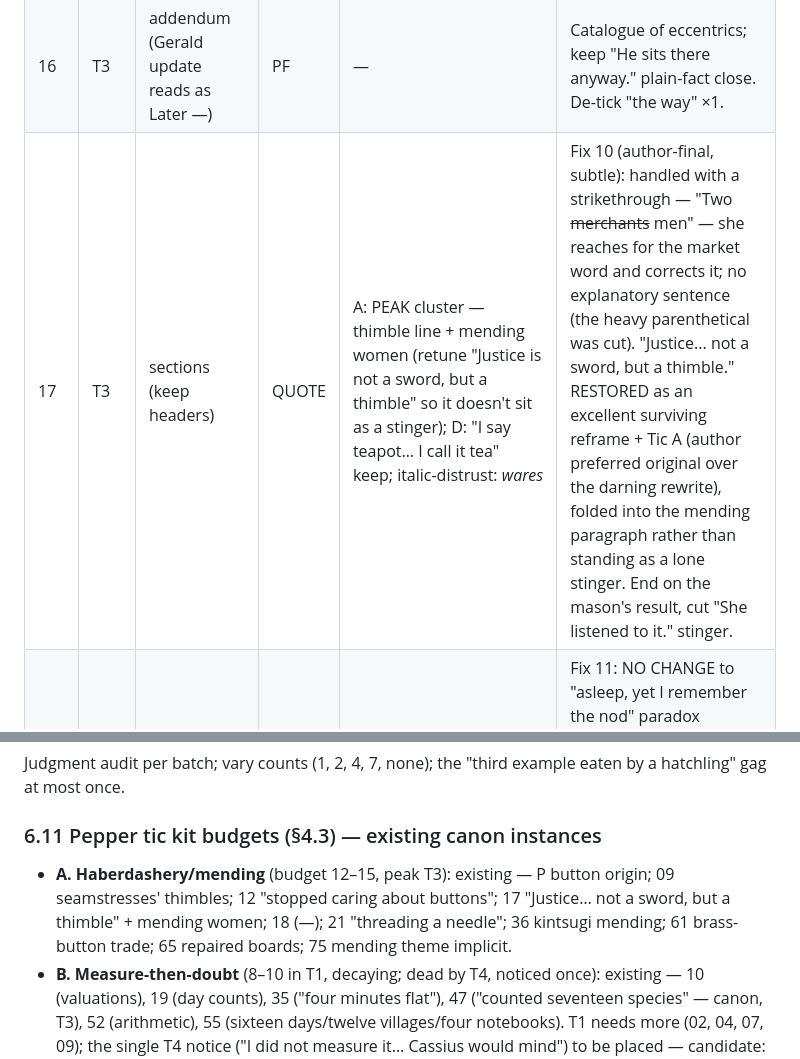
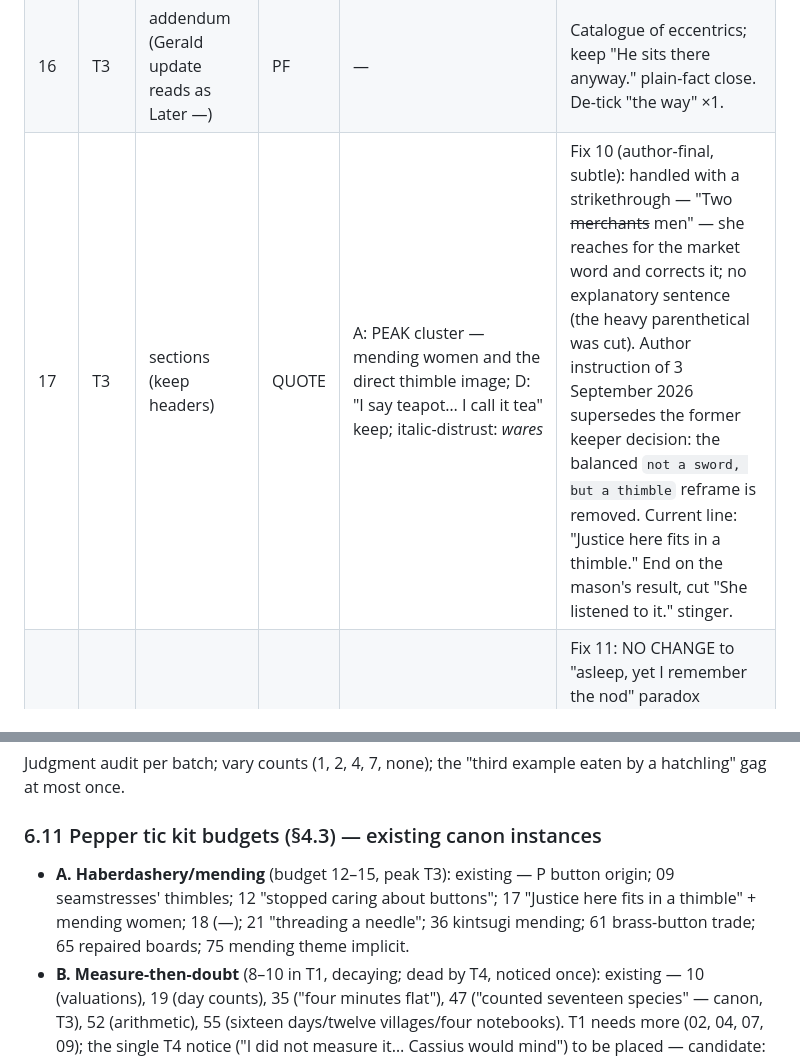
Before and after one commit to ralovely/blule-dragons-tales, a Markdown page: workbench/entry-plan.md, 2 parts joined by grey strips. Rendered like a GitHub page.

```diff
--- a/workbench/entry-plan.md
+++ b/workbench/entry-plan.md
@@ -33,7 +33,7 @@ Consult this **before opening each file** in Phase 3; re-grep after each batch (
 | 14 | T3 | std, conjecture note | Q | — | "something close to Onseki" → keep one hedge, recast others as 1930s field hedging ("I may be wrong about this"). End open: the onsen question unanswered. |
 | 15 | T3 | std | JOKE | — | Fix 1: repair "I will say only that They are prolonged…" sentence. "It is fooling no one" → period deadpan (§8, e.g. "It deceives no one, least of all the children"). 2× sentence-initial Nobody → vary. |
 | 16 | T3 | addendum (Gerald update reads as Later —) | PF | — | Catalogue of eccentrics; keep "He sits there anyway." plain-fact close. De-tick "the way" ×1. |
-| 17 | T3 | sections (keep headers) | QUOTE | A: PEAK cluster — thimble line + mending women (retune "Justice is not a sword, but a thimble" so it doesn't sit as a stinger); D: "I say teapot… I call it tea" keep; italic-distrust: *wares* | Fix 10 (author-final, subtle): handled with a strikethrough — "Two ~~merchants~~ men" — she reaches for the market word and corrects it; no explanatory sentence (the heavy parenthetical was cut). "Justice... not a sword, but a thimble." RESTORED as an excellent surviving reframe + Tic A (author preferred original over the darning rewrite), folded into the mending paragraph rather than standing as a lone stinger. End on the mason's result, cut "She listened to it." stinger. |
+| 17 | T3 | sections (keep headers) | QUOTE | A: PEAK cluster — mending women and the direct thimble image; D: "I say teapot… I call it tea" keep; italic-distrust: *wares* | Fix 10 (author-final, subtle): handled with a strikethrough — "Two ~~merchants~~ men" — she reaches for the market word and corrects it; no explanatory sentence (the heavy parenthetical was cut). Author instruction of 3 September 2026 supersedes the former keeper decision: the balanced `not a sword, but a thimble` reframe is removed. Current line: "Justice here fits in a thimble." End on the mason's result, cut "She listened to it." stinger. |
 | 18 | T2 | std | STj | A: T2 first instance — "the valley was buttoned shut with fog" belongs here | Fix 11: NO CHANGE to "asleep, yet I remember the nod" paradox (rephrase only if de-tick forces; preserve paradox). Kill flagship "It is not magic. It is logistics." (×2 "It is not" here). Keep "You do not get to audition." as joke-stinger. |
 | 19 | T1 | std | PF | B: day counts keep + N.B.; weather fragment | "The crew were fine." plain close. De-tick "as if one slice…" (this one may survive — it's load-bearing navigation description). |
 | 20 | T1 | std | JOKE | F: add "Nangula would have asked the better question." | PROTECTED: "None of them left. … Nobody asks." verbatim. End on the milk-bowl bargain (wry, no moral). "woven from a hundred different kinds of 'No'" — watch for template-feel, keep if it reads human. |
@@ -166,7 +166,7 @@ Assigned per entry in `entry-plan.md`. Big emotional entries (68, 71, 72, 73, 75
 Judgment audit per batch; vary counts (1, 2, 4, 7, none); the "third example eaten by a hatchling" gag at most once.
 
 ### 6.11 Pepper tic kit budgets (§4.3) — existing canon instances
-- **A. Haberdashery/mending** (budget 12–15, peak T3): existing — P button origin; 09 seamstresses' thimbles; 12 "stopped caring about buttons"; 17 "Justice… not a sword, but a thimble" + mending women; 18 (—); 21 "threading a needle"; 36 kintsugi mending; 61 brass-button trade; 65 repaired boards; 75 mending theme implicit.
+- **A. Haberdashery/mending** (budget 12–15, peak T3): existing — P button origin; 09 seamstresses' thimbles; 12 "stopped caring about buttons"; 17 "Justice here fits in a thimble" + mending women; 18 (—); 21 "threading a needle"; 36 kintsugi mending; 61 brass-button trade; 65 repaired boards; 75 mending theme implicit.
 - **B. Measure-then-doubt** (8–10 in T1, decaying; dead by T4, noticed once): existing — 10 (valuations), 19 (day counts), 35 ("four minutes flat"), 47 ("counted seventeen species" — canon, T3), 52 (arithmetic), 55 (sixteen days/twelve villages/four notebooks). T1 needs more (02, 04, 07, 09); the single T4 notice ("I did not measure it… Cassius would mind") to be placed — candidate: 64.
 - **C. Apologising to objects** (4–6, one escalation to weather): existing — 05 (rock, trees, doorframes: the anchor). Add ~3–4; weather apology once, late.
 - **D. Tea jurisprudence** (3–4 grievances + one surrender T4/T5): existing — 03 ("I do, however, miss tea"), 17 ("I say teapot… I call it tea"), 34 ("what passes for tea here"), 65 (tea-as-simile). Surrender to be placed — candidate: 62 or 72.
```
Also changed, not shown: workbench/editorial-revision-plan.md (+3 -3 lines), workbench/pass-01-change-log.md (added, +86 -0 lines).
